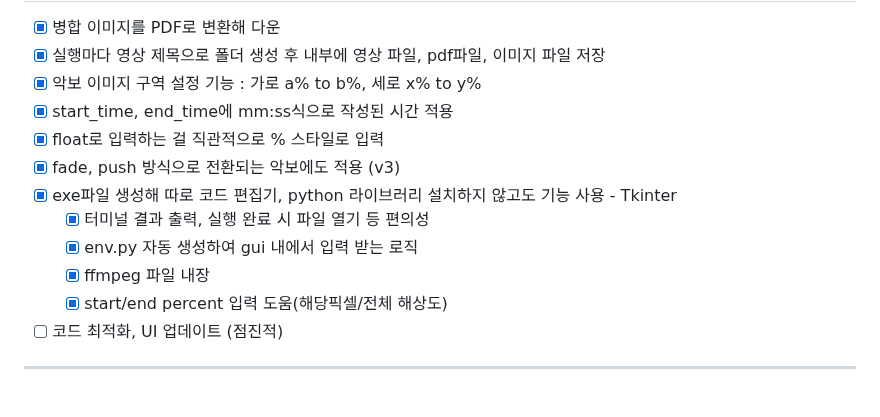
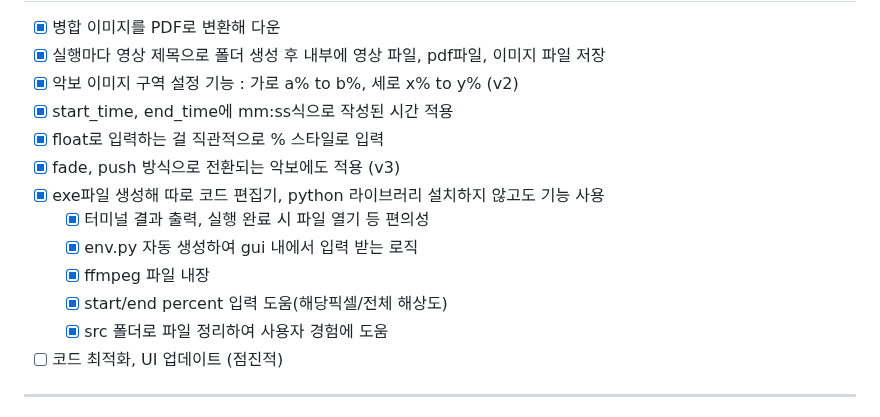
Before and after one commit to anoBand/youtube_score_capturer, a Markdown page: README.md, the part around the change. Drawn GitHub-style.

Commit message:
README.md 업데이트

```diff
--- a/README.md
+++ b/README.md
@@ -65,15 +65,16 @@
 
 - [X] 병합 이미지를 PDF로 변환해 다운
 - [X] 실행마다 영상 제목으로 폴더 생성 후 내부에 영상 파일, pdf파일, 이미지 파일 저장
-- [X] 악보 이미지 구역 설정 기능 : 가로 a% to b%, 세로 x% to y%
+- [X] 악보 이미지 구역 설정 기능 : 가로 a% to b%, 세로 x% to y% (v2)
 - [X] start_time, end_time에 mm:ss식으로 작성된 시간 적용
 - [X] float로 입력하는 걸 직관적으로 % 스타일로 입력
 - [X] fade, push 방식으로 전환되는 악보에도 적용 (v3)
-- [X] exe파일 생성해 따로 코드 편집기, python 라이브러리 설치하지 않고도 기능 사용 - Tkinter
+- [X] exe파일 생성해 따로 코드 편집기, python 라이브러리 설치하지 않고도 기능 사용
   - [X] 터미널 결과 출력, 실행 완료 시 파일 열기 등 편의성
   - [X] env.py 자동 생성하여 gui 내에서 입력 받는 로직
   - [X] ffmpeg 파일 내장
   - [X] start/end percent 입력 도움(해당픽셀/전체 해상도)
+  - [X] src 폴더로 파일 정리하여 사용자 경험에 도움
 - [ ] 코드 최적화, UI 업데이트 (점진적)
 
 ---
```
